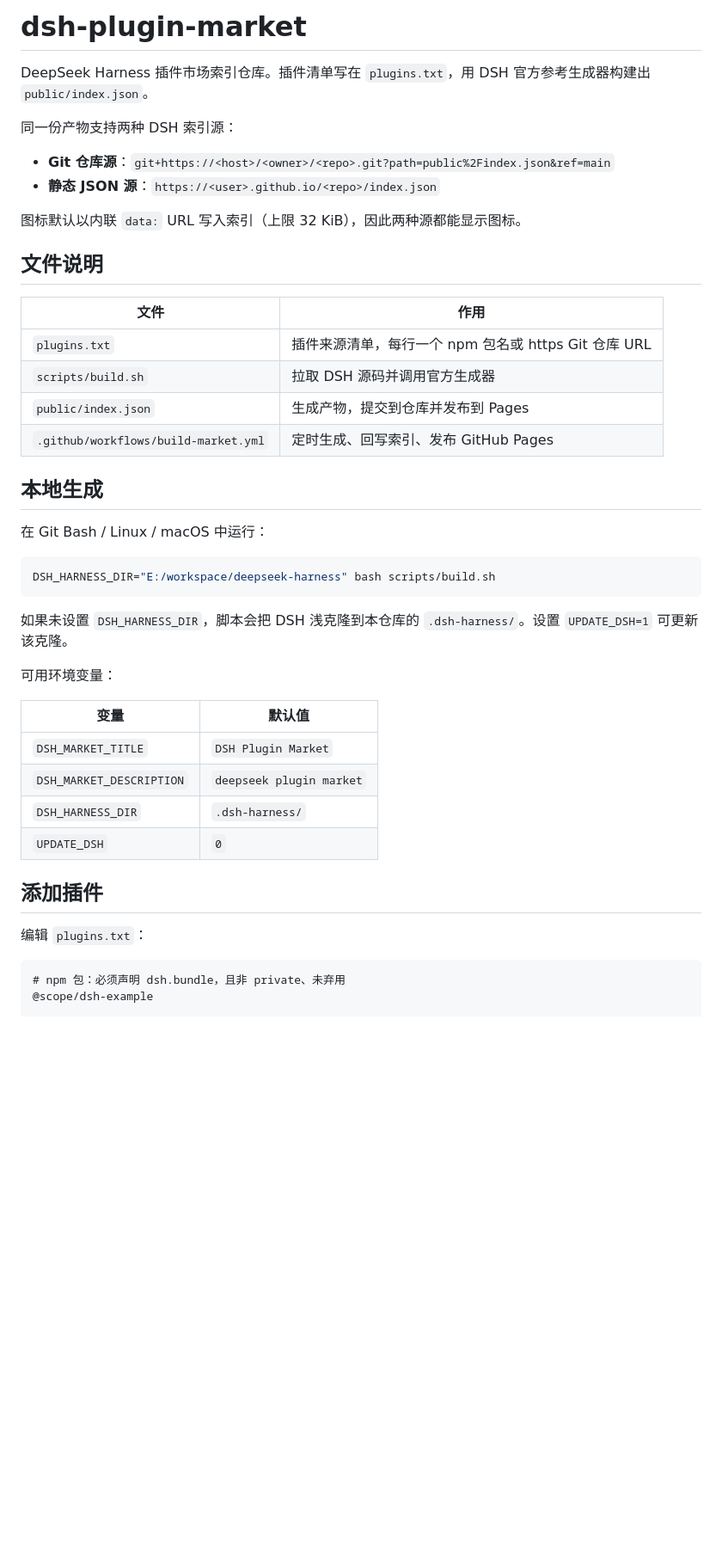
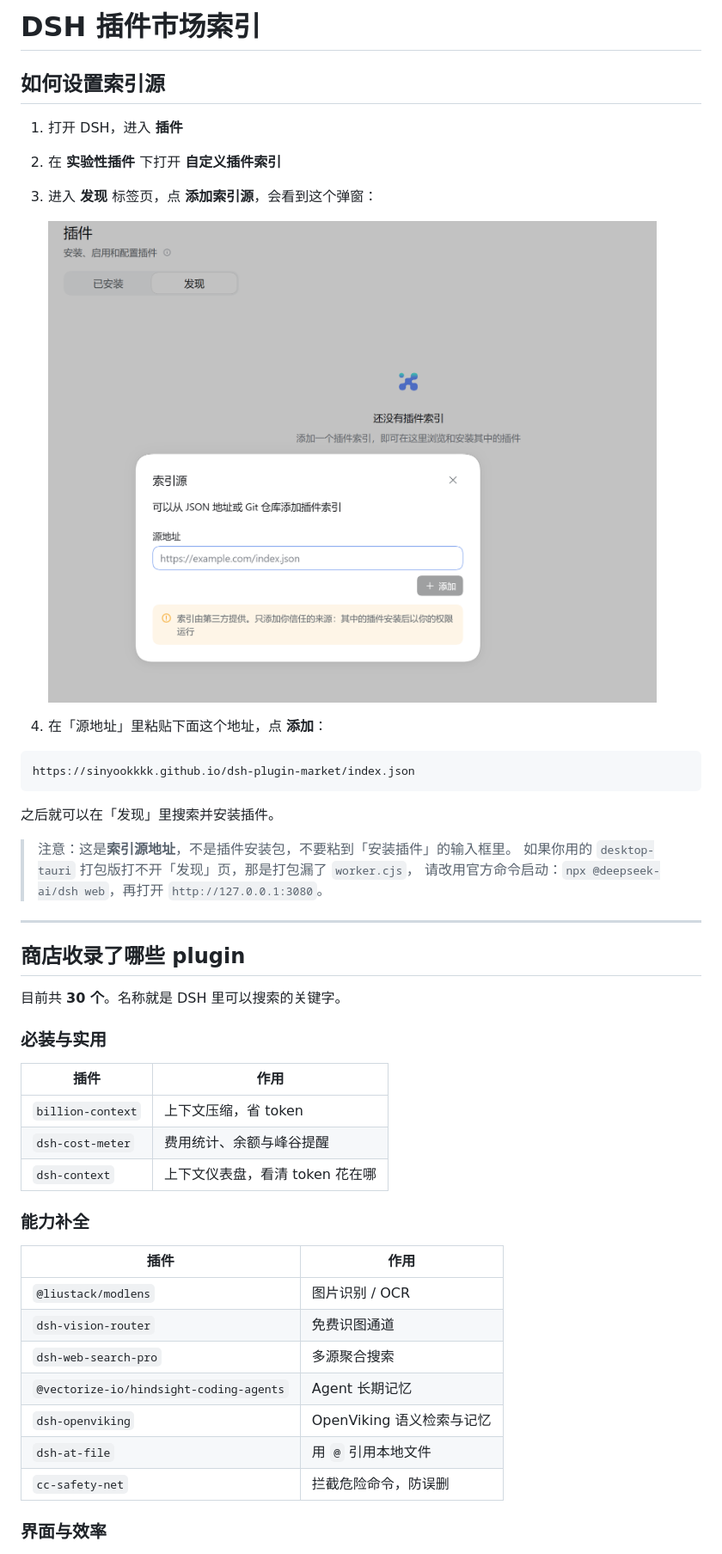
Before and after one commit to sinyookkkk/dsh-plugin-market, a Markdown page: README.md, the part around one of its changes. Shown at 86% size. GitHub-like rendering; pictures changed too: docs/images/add-index-source.png (added); blank space fills up the shorter version.

Commit message:
docs: simplify README and add index source screenshot

````diff
--- a/README.md
+++ b/README.md
@@ -1,47 +1,50 @@
-# dsh-plugin-market
+# DSH 插件市场索引
 
-DeepSeek Harness 插件市场索引仓库。插件清单写在 `plugins.txt`，用 DSH 官方参考生成器构建出 `public/index.json`。
+## 如何设置索引源
 
-同一份产物支持两种 DSH 索引源：
+1. 打开 DSH，进入 **插件**
+2. 在 **实验性插件** 下打开 **自定义插件索引**
+3. 进入 **发现** 标签页，点 **添加索引源**，会看到这个弹窗：
 
-- **Git 仓库源**：`git+https://<host>/<owner>/<repo>.git?path=public%2Findex.json&ref=main`
-- **静态 JSON 源**：`https://<user>.github.io/<repo>/index.json`
+   ![添加索引源截图](docs/images/add-index-source.png)
 
-图标默认以内联 `data:` URL 写入索引（上限 32 KiB），因此两种源都能显示图标。
+4. 在「源地址」里粘贴下面这个地址，点 **添加**：
 
-## 文件说明
-
-| 文件 | 作用 |
-|---|---|
-| `plugins.txt` | 插件来源清单，每行一个 npm 包名或 https Git 仓库 URL |
-| `scripts/build.sh` | 拉取 DSH 源码并调用官方生成器 |
-| `public/index.json` | 生成产物，提交到仓库并发布到 Pages |
-| `.github/workflows/build-market.yml` | 定时生成、回写索引、发布 GitHub Pages |
-
-## 本地生成
-
-在 Git Bash / Linux / macOS 中运行：
-
-```sh
-DSH_HARNESS_DIR="E:/workspace/deepseek-harness" bash scripts/build.sh
+```text
+https://sinyookkkk.github.io/dsh-plugin-market/index.json
 ```
 
-如果未设置 `DSH_HARNESS_DIR`，脚本会把 DSH 浅克隆到本仓库的 `.dsh-harness/`。设置 `UPDATE_DSH=1` 可更新该克隆。
+之后就可以在「发现」里搜索并安装插件。
 
-可用环境变量：
+> 注意：这是**索引源地址**，不是插件安装包，不要粘到「安装插件」的输入框里。
+> 如果你用的 `desktop-tauri` 打包版打不开「发现」页，那是打包漏了 `worker.cjs`，
+> 请改用官方命令启动：`npx @deepseek-ai/dsh web`，再打开 `http://127.0.0.1:3080`。
 
-| 变量 | 默认值 |
+---
+
+## 商店收录了哪些 plugin
+
+目前共 **30 个**。名称就是 DSH 里可以搜索的关键字。
+
+### 必装与实用
+
+| 插件 | 作用 |
 |---|---|
-| `DSH_MARKET_TITLE` | `DSH Plugin Market` |
-| `DSH_MARKET_DESCRIPTION` | `deepseek plugin market` |
-| `DSH_HARNESS_DIR` | `.dsh-harness/` |
-| `UPDATE_DSH` | `0` |
+| `billion-context` | 上下文压缩，省 token |
+| `dsh-cost-meter` | 费用统计、余额与峰谷提醒 |
+| `dsh-context` | 上下文仪表盘，看清 token 花在哪 |
 
-## 添加插件
+### 能力补全
 
-编辑 `plugins.txt`：
+| 插件 | 作用 |
+|---|---|
+| `@liustack/modlens` | 图片识别 / OCR |
+| `dsh-vision-router` | 免费识图通道 |
+| `dsh-web-search-pro` | 多源聚合搜索 |
+| `@vectorize-io/hindsight-coding-agents` | Agent 长期记忆 |
+| `dsh-openviking` | OpenViking 语义检索与记忆 |
+| `dsh-at-file` | 用 `@` 引用本地文件 |
+| `cc-safety-net` | 拦截危险命令，防误删 |
 
-```text
-# npm 包：必须声明 dsh.bundle，且非 private、未弃用
-@scope/dsh-example
+### 界面与效率
 
````
Also changed, not shown: other parts of README.md (+31 -9 lines).
